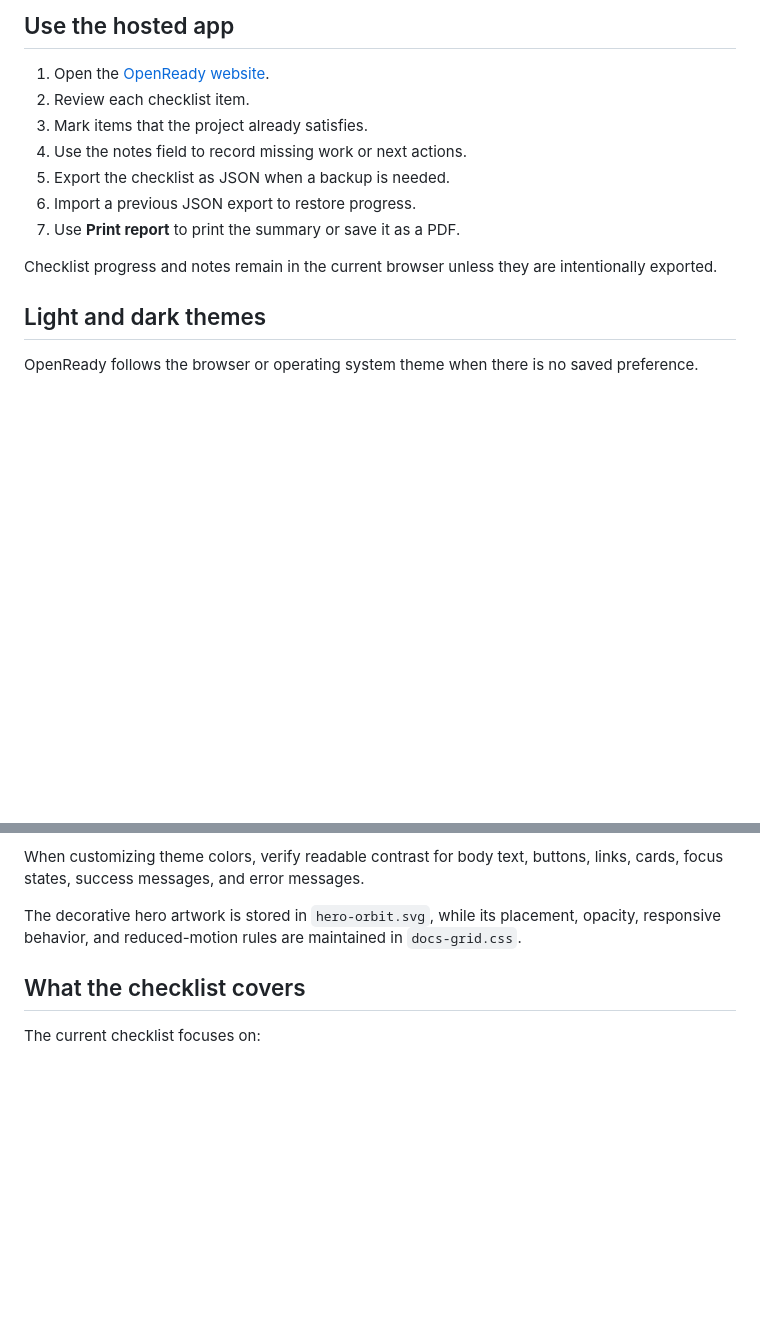
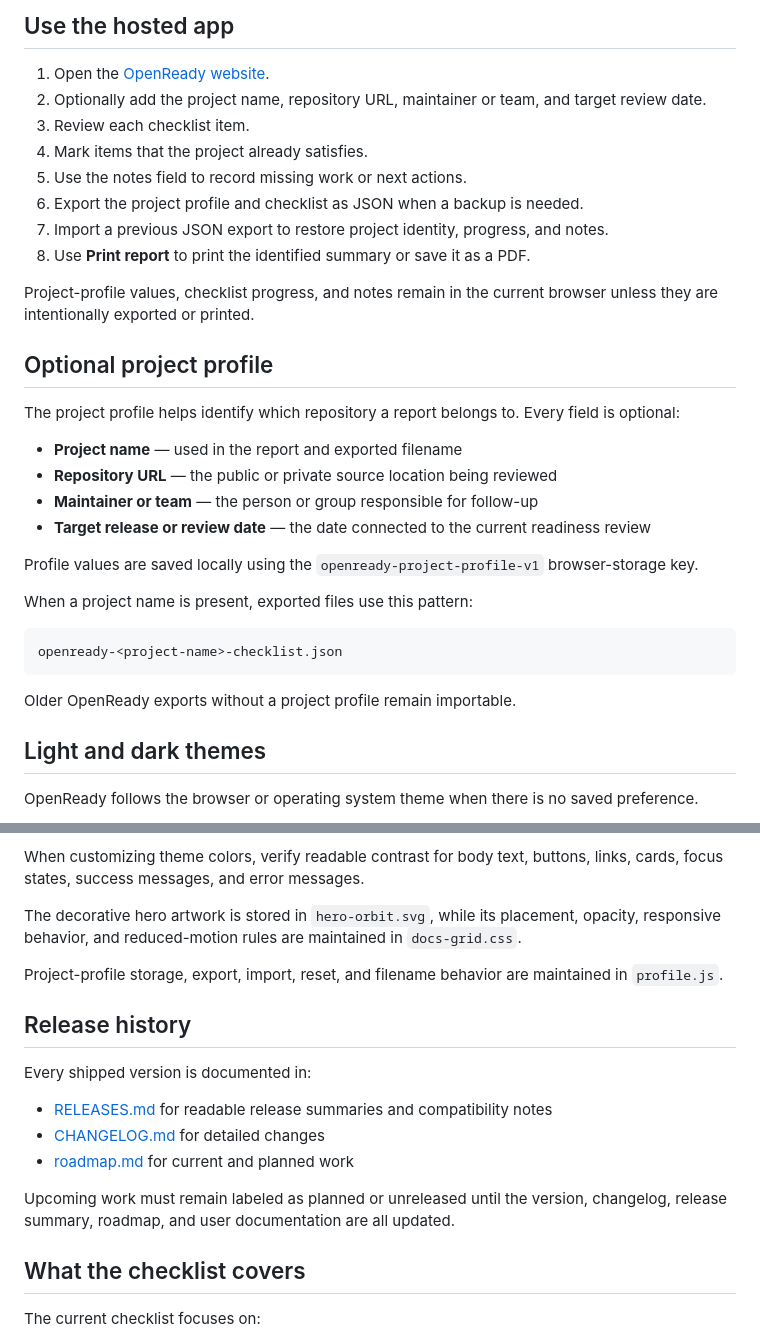
Before and after one commit to Jpelotea/openready, a Markdown page: getting-started.md, 2 parts joined by grey strips. GitHub-like rendering; blank space fills up the shorter version.

Commit message:
Document project profile and release history usage

````diff
--- a/getting-started.md
+++ b/getting-started.md
@@ -16,14 +16,34 @@ This project is useful for:
 ## Use the hosted app
 
 1. Open the [OpenReady website](https://getopenready.netlify.app/).
-2. Review each checklist item.
-3. Mark items that the project already satisfies.
-4. Use the notes field to record missing work or next actions.
-5. Export the checklist as JSON when a backup is needed.
-6. Import a previous JSON export to restore progress.
-7. Use **Print report** to print the summary or save it as a PDF.
+2. Optionally add the project name, repository URL, maintainer or team, and target review date.
+3. Review each checklist item.
+4. Mark items that the project already satisfies.
+5. Use the notes field to record missing work or next actions.
+6. Export the project profile and checklist as JSON when a backup is needed.
+7. Import a previous JSON export to restore project identity, progress, and notes.
+8. Use **Print report** to print the identified summary or save it as a PDF.
 
-Checklist progress and notes remain in the current browser unless they are intentionally exported.
+Project-profile values, checklist progress, and notes remain in the current browser unless they are intentionally exported or printed.
+
+## Optional project profile
+
+The project profile helps identify which repository a report belongs to. Every field is optional:
+
+- **Project name** — used in the report and exported filename
+- **Repository URL** — the public or private source location being reviewed
+- **Maintainer or team** — the person or group responsible for follow-up
+- **Target release or review date** — the date connected to the current readiness review
+
+Profile values are saved locally using the `openready-project-profile-v1` browser-storage key.
+
+When a project name is present, exported files use this pattern:
+
+```text
+openready-<project-name>-checklist.json
+```
+
+Older OpenReady exports without a project profile remain importable.
 
 ## Light and dark themes
 
@@ -95,6 +115,18 @@ When customizing theme colors, verify readable contrast for body text, buttons,
 
 The decorative hero artwork is stored in `hero-orbit.svg`, while its placement, opacity, responsive behavior, and reduced-motion rules are maintained in `docs-grid.css`.
 
+Project-profile storage, export, import, reset, and filename behavior are maintained in `profile.js`.
+
+## Release history
+
+Every shipped version is documented in:
+
+- [RELEASES.md](RELEASES.md) for readable release summaries and compatibility notes
+- [CHANGELOG.md](CHANGELOG.md) for detailed changes
+- [roadmap.md](roadmap.md) for current and planned work
+
+Upcoming work must remain labeled as planned or unreleased until the version, changelog, release summary, roadmap, and user documentation are all updated.
+
 ## What the checklist covers
 
 The current checklist focuses on:
````
